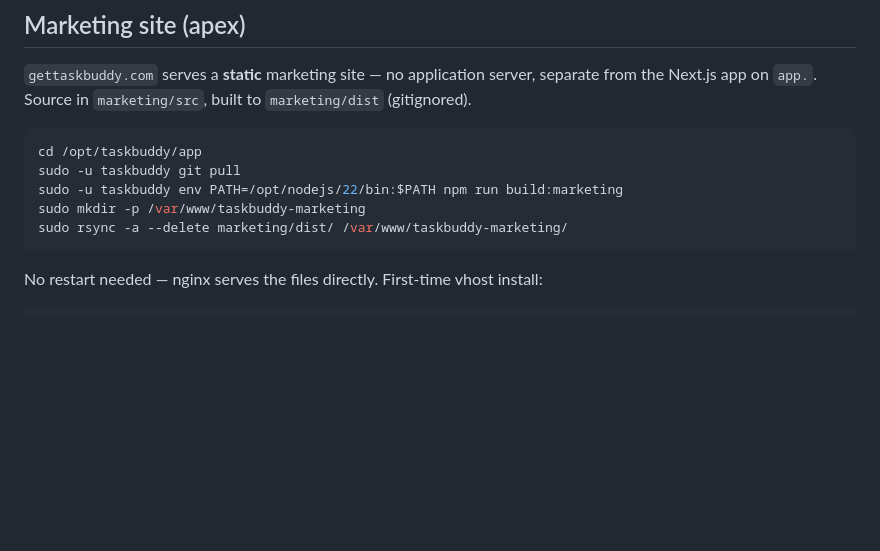
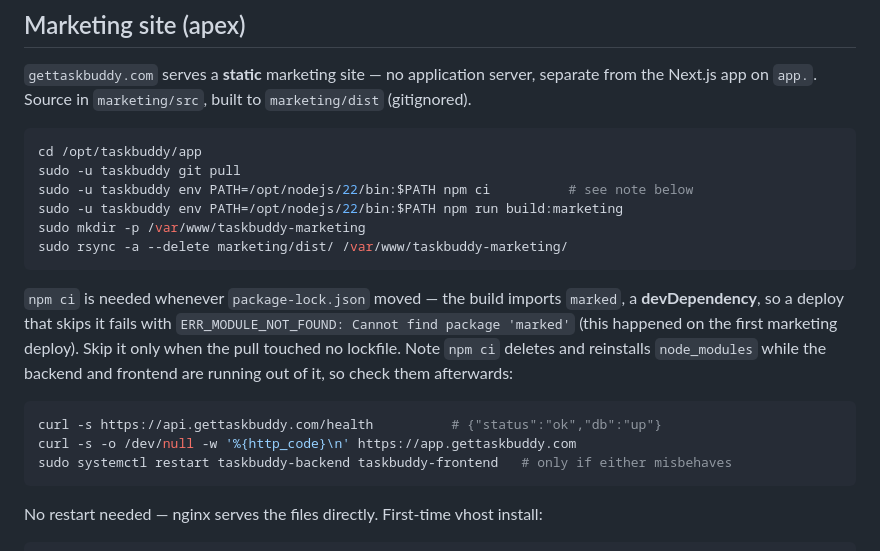
Before and after one commit to camarasama/TaskBuddy, a Markdown page: docs/DEPLOYMENT.md, the part around the change. Drawn GitHub-style; blank space fills up the shorter version.

Commit message:
docs: npm ci in the marketing deploy steps
The marketing build imports `marked`, a devDependency added with the site, so a
deploy that pulls the lockfile change without reinstalling fails with
ERR_MODULE_NOT_FOUND. That is exactly what happened on the first marketing
deploy — the documented steps went straight from `git pull` to
`npm run build:marketing`.

Adds `npm ci` with a note on when it is needed (lockfile moved) and the caveat
that it deletes and reinstalls node_modules while the backend and frontend are
running out of it, plus the health checks to run afterwards.

Co-Authored-By: Claude Opus 4.8 <noreply@anthropic.com>

````diff
--- a/docs/DEPLOYMENT.md
+++ b/docs/DEPLOYMENT.md
@@ -158,9 +158,22 @@ Next.js app on `app.`. Source in `marketing/src`, built to `marketing/dist` (git
 ```bash
 cd /opt/taskbuddy/app
 sudo -u taskbuddy git pull
+sudo -u taskbuddy env PATH=/opt/nodejs/22/bin:$PATH npm ci          # see note below
 sudo -u taskbuddy env PATH=/opt/nodejs/22/bin:$PATH npm run build:marketing
 sudo mkdir -p /var/www/taskbuddy-marketing
 sudo rsync -a --delete marketing/dist/ /var/www/taskbuddy-marketing/
+```
+
+`npm ci` is needed whenever `package-lock.json` moved — the build imports `marked`, a
+**devDependency**, so a deploy that skips it fails with `ERR_MODULE_NOT_FOUND: Cannot find
+package 'marked'` (this happened on the first marketing deploy). Skip it only when the pull
+touched no lockfile. Note `npm ci` deletes and reinstalls `node_modules` while the backend and
+frontend are running out of it, so check them afterwards:
+
+```bash
+curl -s https://api.gettaskbuddy.com/health          # {"status":"ok","db":"up"}
+curl -s -o /dev/null -w '%{http_code}\n' https://app.gettaskbuddy.com
+sudo systemctl restart taskbuddy-backend taskbuddy-frontend   # only if either misbehaves
 ```
 
 No restart needed — nginx serves the files directly. First-time vhost install:
````
